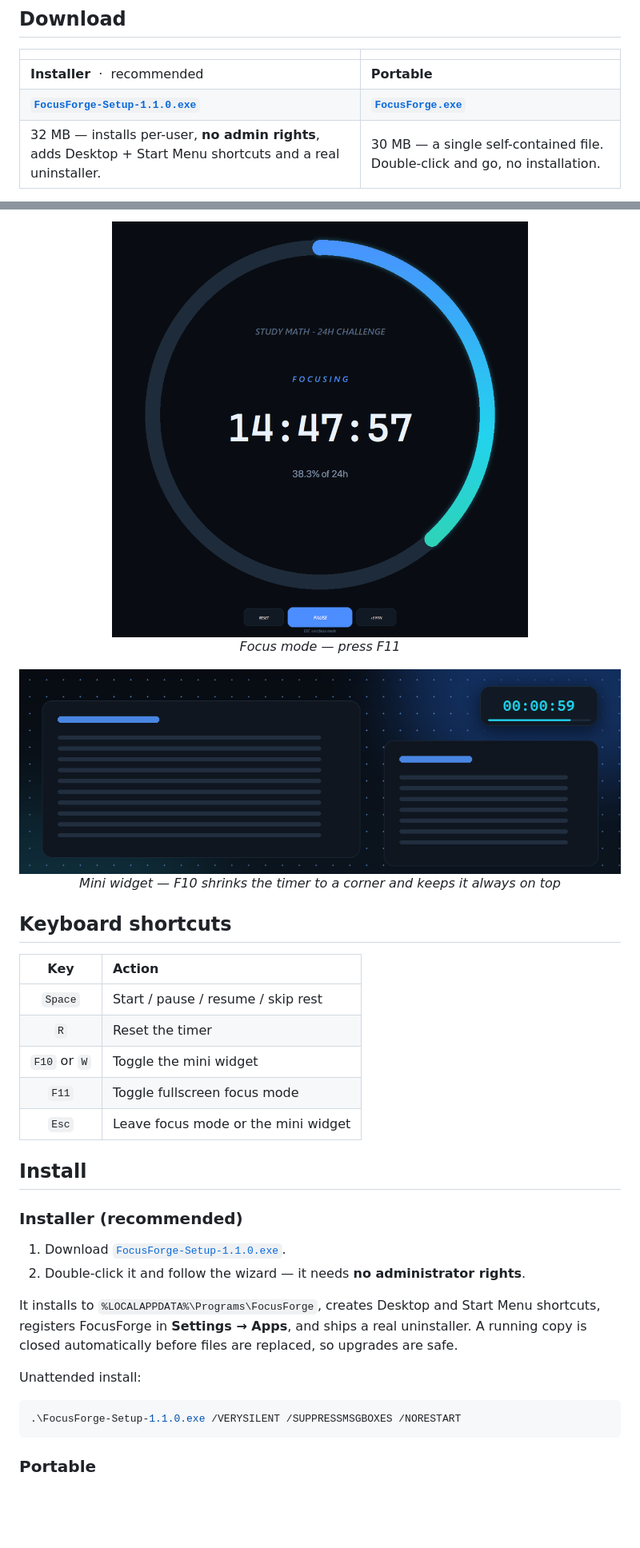
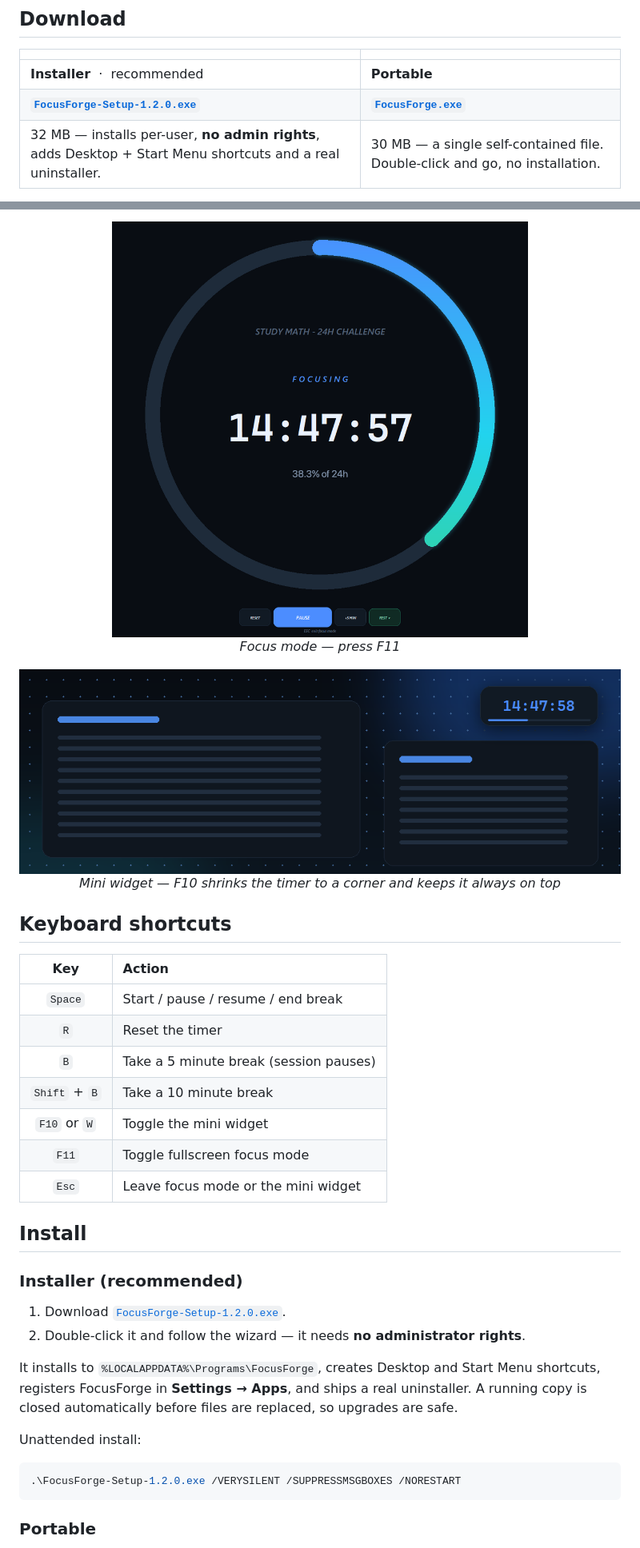
Before and after one commit to real-pakdragon/FocusForge, a Markdown page: README.md, 2 parts joined by grey strips. Shown at 80% size. Rendered like a GitHub page; pictures changed too: docs/screenshot-focus.png, docs/screenshot-widget.png; blank space fills up the shorter version.

````diff
--- a/README.md
+++ b/README.md
@@ -33,7 +33,7 @@
 | | |
 | :--- | :--- |
 | **Installer** &nbsp;·&nbsp; recommended | **Portable** |
-| [**`FocusForge-Setup-1.1.0.exe`**](https://github.com/real-pakdragon/FocusForge/releases/latest/download/FocusForge-Setup-1.1.0.exe) | [**`FocusForge.exe`**](https://github.com/real-pakdragon/FocusForge/releases/latest/download/FocusForge.exe) |
+| [**`FocusForge-Setup-1.2.0.exe`**](https://github.com/real-pakdragon/FocusForge/releases/latest/download/FocusForge-Setup-1.2.0.exe) | [**`FocusForge.exe`**](https://github.com/real-pakdragon/FocusForge/releases/latest/download/FocusForge.exe) |
 | 32 MB — installs per-user, **no admin rights**, adds Desktop + Start Menu shortcuts and a real uninstaller. | 30 MB — a single self-contained file. Double-click and go, no installation. |
 
 > **Windows SmartScreen:** the builds are not code-signed yet, so Windows may show
@@ -86,8 +92,10 @@ enough to notice, not enough to break concentration. During a rest you can press
 
 | Key | Action |
 | :---: | :--- |
-| `Space` | Start / pause / resume / skip rest |
+| `Space` | Start / pause / resume / end break |
 | `R` | Reset the timer |
+| `B` | Take a 5 minute break (session pauses) |
+| `Shift` + `B` | Take a 10 minute break |
 | `F10` or `W` | Toggle the mini widget |
 | `F11` | Toggle fullscreen focus mode |
 | `Esc` | Leave focus mode or the mini widget |
@@ -96,7 +104,7 @@ enough to notice, not enough to break concentration. During a rest you can press
 
 ### Installer (recommended)
 
-1. Download [`FocusForge-Setup-1.1.0.exe`](https://github.com/real-pakdragon/FocusForge/releases/latest).
+1. Download [`FocusForge-Setup-1.2.0.exe`](https://github.com/real-pakdragon/FocusForge/releases/latest).
 2. Double-click it and follow the wizard — it needs **no administrator rights**.
 
 It installs to `%LOCALAPPDATA%\Programs\FocusForge`, creates Desktop and Start Menu
@@ -106,7 +114,7 @@ A running copy is closed automatically before files are replaced, so upgrades ar
 Unattended install:
 
 ```powershell
-.\FocusForge-Setup-1.1.0.exe /VERYSILENT /SUPPRESSMSGBOXES /NORESTART
+.\FocusForge-Setup-1.2.0.exe /VERYSILENT /SUPPRESSMSGBOXES /NORESTART
 ```
 
 ### Portable
````
Also changed, not shown: other parts of README.md (+19 -12 lines), docs/screenshot-break.png, docs/screenshot-complete.png, docs/screenshot-rest.png (added), docs/screenshot.png, 5 other files.
